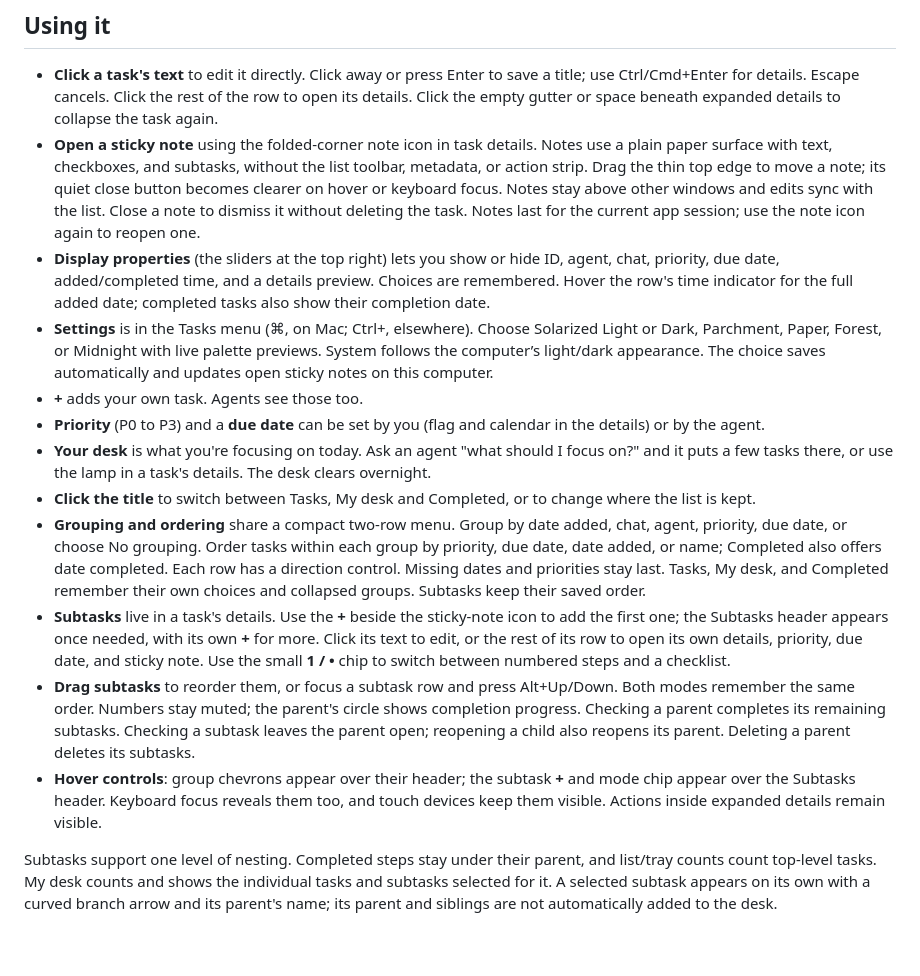
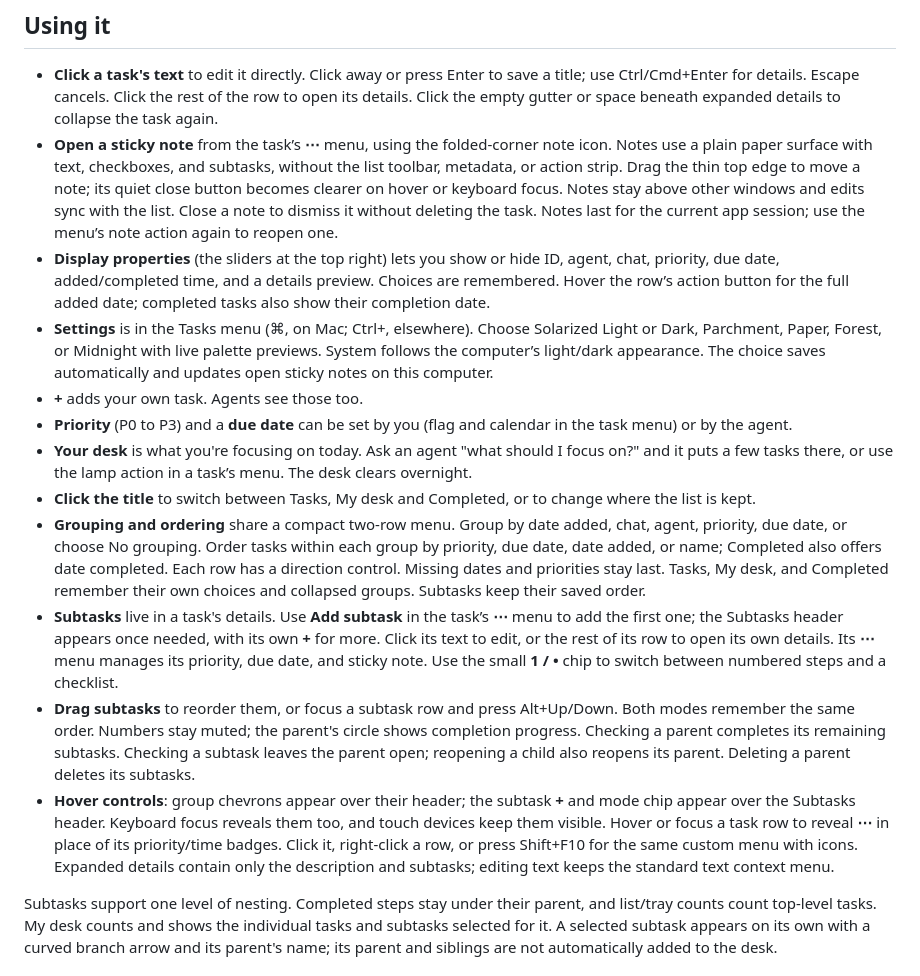
Before and after one commit to SandpiperMediaGroup/tinytasks, a Markdown page: README.md, the part around the change. Rendered like a GitHub page; blank space fills up the shorter version.

Commit message:
Move task toolbar actions into a shared custom context menu

```diff
--- a/README.md
+++ b/README.md
@@ -16,23 +16,23 @@ but hasn't been tried yet.
 - **Click a task's text** to edit it directly. Click away or press Enter to save a title;
   use Ctrl/Cmd+Enter for details. Escape cancels. Click the rest of the row to open its details.
   Click the empty gutter or space beneath expanded details to collapse the task again.
-- **Open a sticky note** using the folded-corner note icon in task details. Notes
+- **Open a sticky note** from the task’s **⋯** menu, using the folded-corner note icon. Notes
   use a plain paper surface with text, checkboxes, and subtasks, without the list toolbar,
   metadata, or action strip. Drag the thin top edge to move a note; its quiet close button
   becomes clearer on hover or keyboard focus. Notes stay above other windows and edits sync with the list.
   Close a note to dismiss it without deleting the task. Notes last for the current app session;
-  use the note icon again to reopen one.
+  use the menu’s note action again to reopen one.
 - **Display properties** (the sliders at the top right) lets you show or hide ID, agent,
   chat, priority, due date, added/completed time, and a details preview. Choices are remembered.
-  Hover the row's time indicator for the full added date; completed tasks also show their completion date.
+  Hover the row’s action button for the full added date; completed tasks also show their completion date.
 - **Settings** is in the Tasks menu (⌘, on Mac; Ctrl+, elsewhere). Choose Solarized Light or Dark,
   Parchment, Paper, Forest, or Midnight with live palette previews. System follows the computer’s
   light/dark appearance. The choice saves automatically and updates open sticky notes on this computer.
 - **+** adds your own task. Agents see those too.
-- **Priority** (P0 to P3) and a **due date** can be set by you (flag and calendar in the details)
+- **Priority** (P0 to P3) and a **due date** can be set by you (flag and calendar in the task menu)
   or by the agent.
 - **Your desk** is what you're focusing on today. Ask an agent "what should I focus on?" and it
-  puts a few tasks there, or use the lamp in a task's details. The desk clears overnight.
+  puts a few tasks there, or use the lamp action in a task’s menu. The desk clears overnight.
 - **Click the title** to switch between Tasks, My desk and Completed, or to change where the list
   is kept.
 - **Grouping and ordering** share a compact two-row menu. Group by date added, chat, agent,
@@ -40,9 +40,9 @@ but hasn't been tried yet.
   date added, or name; Completed also offers date completed. Each row has a direction control.
   Missing dates and priorities stay last. Tasks, My desk, and Completed remember their own
   choices and collapsed groups. Subtasks keep their saved order.
-- **Subtasks** live in a task's details. Use the **+** beside the sticky-note icon to add the
+- **Subtasks** live in a task's details. Use **Add subtask** in the task’s **⋯** menu to add the
   first one; the Subtasks header appears once needed, with its own **+** for more. Click its
-  text to edit, or the rest of its row to open its own details, priority, due date, and sticky note.
+  text to edit, or the rest of its row to open its own details. Its **⋯** menu manages its priority, due date, and sticky note.
   Use the small **1 / •** chip to switch between numbered steps and a checklist.
 - **Drag subtasks** to reorder them, or focus a subtask row and press Alt+Up/Down. Both modes
   remember the same order. Numbers stay muted; the parent's circle shows completion progress.
@@ -50,7 +50,9 @@ but hasn't been tried yet.
   open; reopening a child also reopens its parent. Deleting a parent deletes its subtasks.
 - **Hover controls**: group chevrons appear over their header; the subtask **+** and mode chip
   appear over the Subtasks header. Keyboard focus reveals them too, and touch devices keep
-  them visible. Actions inside expanded details remain visible.
+  them visible. Hover or focus a task row to reveal **⋯** in place of its priority/time badges.
+  Click it, right-click a row, or press Shift+F10 for the same custom menu with icons.
+  Expanded details contain only the description and subtasks; editing text keeps the standard text context menu.
 
 Subtasks support one level of nesting. Completed steps stay under their parent, and list/tray
 counts count top-level tasks. My desk counts and shows the individual tasks and subtasks selected
```
Also changed, not shown: docs/desk-subtask.png, docs/grouping-ordering.png, docs/task-menu.png (added), 4 other files.
